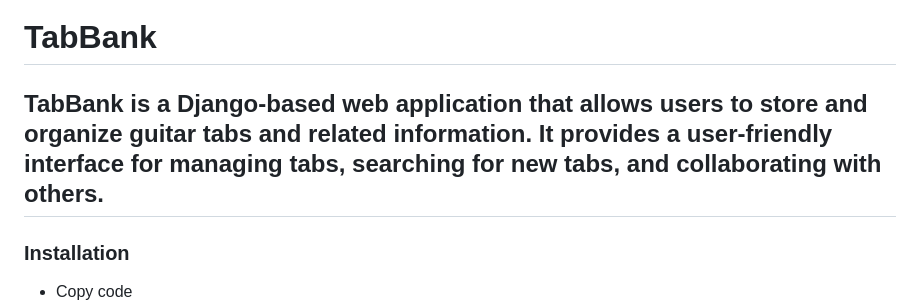
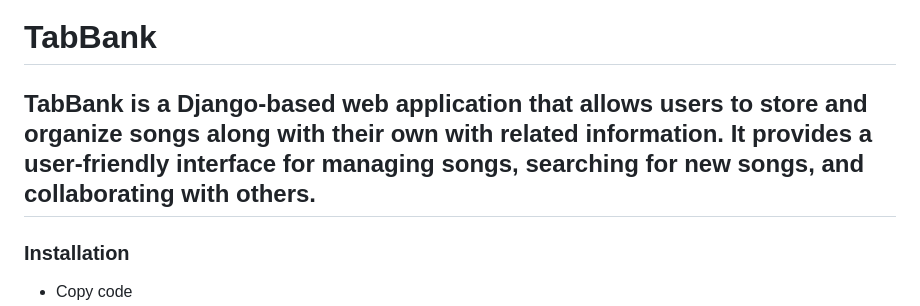
Before and after one commit to cblystone67/TabBank, a Markdown page: README.md, the part around the change. Rendered like a GitHub page.

```diff
--- a/README.md
+++ b/README.md
@@ -1,5 +1,5 @@
 # TabBank
-## TabBank is a Django-based web application that allows users to store and organize guitar tabs and related information. It provides a user-friendly interface for managing tabs, searching for new tabs, and collaborating with others.
+## TabBank is a Django-based web application that allows users to store and organize songs along with their own with related information. It provides a user-friendly interface for managing songs, searching for new songs, and collaborating with others.
 
 ### Installation
 * Copy code
```
